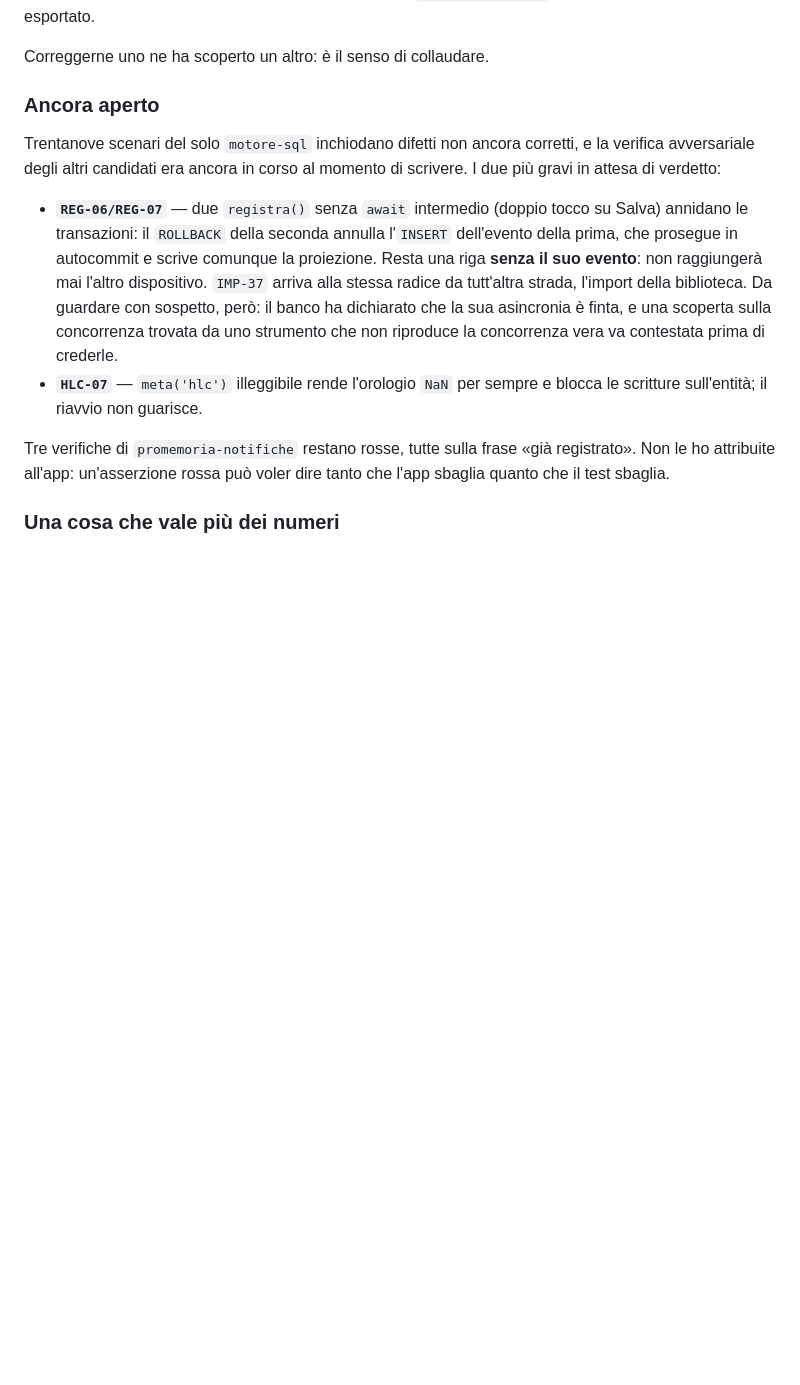
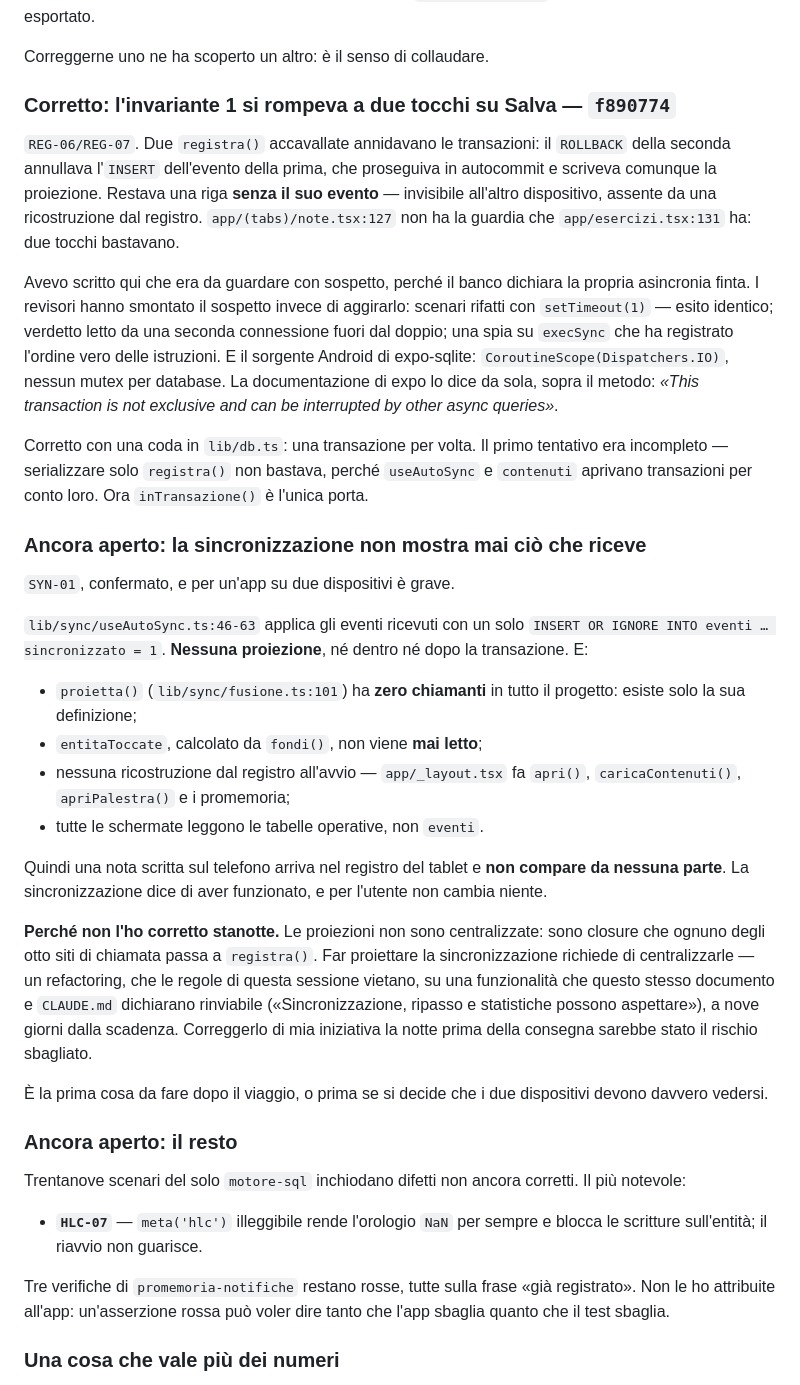
Before and after one commit to stcportal00-star/Learning_app, a Markdown page: NOTE-BUILD.md, the part around the change. GitHub-like rendering; blank space fills up the shorter version.

Commit message:
NOTE-BUILD: REG-06/REG-07 corretto, e SYN-01 aperto con il motivo per cui resta tale
Sposta l'invariante 1 fra le cose risolte e scrive per esteso come il sospetto
che avevo messo nero su bianco — "il banco ha l'asincronia finta, quindi una
scoperta sulla concorrenza non vale" — sia stato smontato invece che aggirato.

E registra SYN-01, confermato e grave: useAutoSync applica gli eventi ricevuti
con un solo INSERT OR IGNORE nella tabella eventi, senza nessuna proiezione.
proietta() ha zero chiamanti, entitaToccate non viene mai letto, nessuna
schermata legge eventi. Una nota scritta sul telefono arriva nel registro del
tablet e non compare da nessuna parte: la sincronizzazione dichiara di aver
funzionato e per l'utente non cambia niente.

Sta fra le cose aperte, non fra quelle risolte, e il documento dice perché:
le proiezioni sono closure passate a registra() da otto siti diversi, quindi
farle usare alla sincronizzazione significa centralizzarle — un refactoring,
vietato dalle regole di questa sessione, su una funzionalità che CLAUDE.md
dichiara rinviabile, a nove giorni dalla scadenza.

Un difetto che so descrivere e non correggo va scritto meglio di uno corretto:
è l'unico modo perché la prossima persona non debba ritrovarlo da capo.

Co-Authored-By: Claude Opus 5 <noreply@anthropic.com>
Claude-Session: https://claude.ai/code/session_01Gm7cXfQ4RiKt9XqLk3X1ap

```diff
--- a/NOTE-BUILD.md
+++ b/NOTE-BUILD.md
@@ -330,21 +330,64 @@ percorre, ma resta esportato.
 
 Correggerne uno ne ha scoperto un altro: è il senso di collaudare.
 
-### Ancora aperto
+### Corretto: l'invariante 1 si rompeva a due tocchi su Salva — `f890774`
+
+`REG-06/REG-07`. Due `registra()` accavallate annidavano le transazioni: il
+`ROLLBACK` della seconda annullava l'`INSERT` dell'evento della prima, che
+proseguiva in autocommit e scriveva comunque la proiezione. Restava una riga
+**senza il suo evento** — invisibile all'altro dispositivo, assente da una
+ricostruzione dal registro. `app/(tabs)/note.tsx:127` non ha la guardia che
+`app/esercizi.tsx:131` ha: due tocchi bastavano.
+
+Avevo scritto qui che era da guardare con sospetto, perché il banco dichiara
+la propria asincronia finta. I revisori hanno smontato il sospetto invece di
+aggirarlo: scenari rifatti con `setTimeout(1)` — esito identico; verdetto letto
+da una seconda connessione fuori dal doppio; una spia su `execSync` che ha
+registrato l'ordine vero delle istruzioni. E il sorgente Android di
+expo-sqlite: `CoroutineScope(Dispatchers.IO)`, nessun mutex per database. La
+documentazione di expo lo dice da sola, sopra il metodo: *«This transaction is
+not exclusive and can be interrupted by other async queries»*.
+
+Corretto con una coda in `lib/db.ts`: una transazione per volta. Il primo
+tentativo era incompleto — serializzare solo `registra()` non bastava, perché
+`useAutoSync` e `contenuti` aprivano transazioni per conto loro. Ora
+`inTransazione()` è l'unica porta.
+
+### Ancora aperto: la sincronizzazione non mostra mai ciò che riceve
+
+`SYN-01`, confermato, e per un'app su due dispositivi è grave.
+
+`lib/sync/useAutoSync.ts:46-63` applica gli eventi ricevuti con un solo
+`INSERT OR IGNORE INTO eventi … sincronizzato = 1`. **Nessuna proiezione**, né
+dentro né dopo la transazione. E:
+
+- `proietta()` (`lib/sync/fusione.ts:101`) ha **zero chiamanti** in tutto il
+  progetto: esiste solo la sua definizione;
+- `entitaToccate`, calcolato da `fondi()`, non viene **mai letto**;
+- nessuna ricostruzione dal registro all'avvio — `app/_layout.tsx` fa `apri()`,
+  `caricaContenuti()`, `apriPalestra()` e i promemoria;
+- tutte le schermate leggono le tabelle operative, non `eventi`.
+
+Quindi una nota scritta sul telefono arriva nel registro del tablet e **non
+compare da nessuna parte**. La sincronizzazione dice di aver funzionato, e per
+l'utente non cambia niente.
+
+**Perché non l'ho corretto stanotte.** Le proiezioni non sono centralizzate:
+sono closure che ognuno degli otto siti di chiamata passa a `registra()`. Far
+proiettare la sincronizzazione richiede di centralizzarle — un refactoring, che
+le regole di questa sessione vietano, su una funzionalità che questo stesso
+documento e `CLAUDE.md` dichiarano rinviabile («Sincronizzazione, ripasso e
+statistiche possono aspettare»), a nove giorni dalla scadenza. Correggerlo di
+mia iniziativa la notte prima della consegna sarebbe stato il rischio sbagliato.
+
+È la prima cosa da fare dopo il viaggio, o prima se si decide che i due
+dispositivi devono davvero vedersi.
+
+### Ancora aperto: il resto
 
 Trentanove scenari del solo `motore-sql` inchiodano difetti non ancora
-corretti, e la verifica avversariale degli altri candidati era ancora in corso
-al momento di scrivere. I due più gravi in attesa di verdetto:
+corretti. Il più notevole:
 
-- **`REG-06/REG-07`** — due `registra()` senza `await` intermedio (doppio tocco
-  su Salva) annidano le transazioni: il `ROLLBACK` della seconda annulla
-  l'`INSERT` dell'evento della prima, che prosegue in autocommit e scrive
-  comunque la proiezione. Resta una riga **senza il suo evento**: non
-  raggiungerà mai l'altro dispositivo. `IMP-37` arriva alla stessa radice da
-  tutt'altra strada, l'import della biblioteca. Da guardare con sospetto,
-  però: il banco ha dichiarato che la sua asincronia è finta, e una scoperta
-  sulla concorrenza trovata da uno strumento che non riproduce la concorrenza
-  vera va contestata prima di crederle.
 - **`HLC-07`** — `meta('hlc')` illeggibile rende l'orologio `NaN` per sempre e
   blocca le scritture sull'entità; il riavvio non guarisce.
 
```
